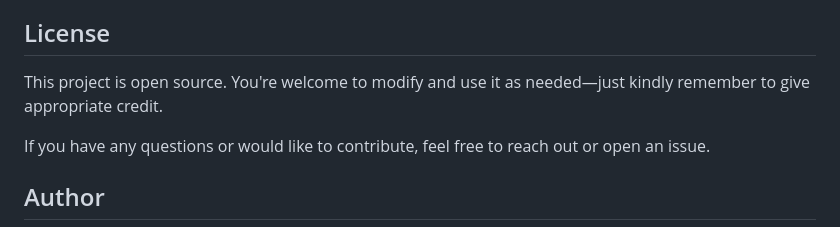
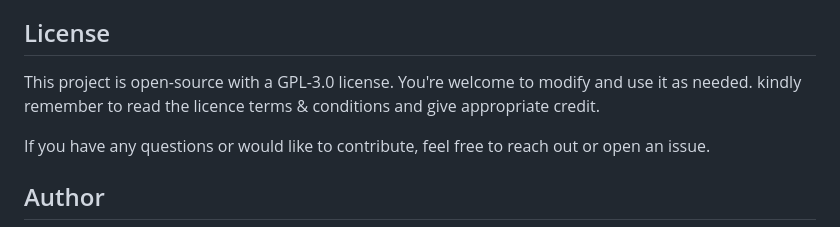
Before and after one commit to upsidedownlabs/Focion, a Markdown page: README.md, the part around the change. GitHub-like rendering.

Commit message:
Update README.md
Co-authored-by: Deepak Khatri <deepaklorkhatri7@gmail.com>

```diff
--- a/README.md
+++ b/README.md
@@ -48,7 +48,7 @@ Focion is an interactive web-based visualization game that uses EEG data to crea
 
 ## License
 
-This project is open source. You're welcome to modify and use it as needed—just kindly remember to give appropriate credit.
+This project is open-source with a GPL-3.0 license. You're welcome to modify and use it as needed. kindly remember to read the licence terms & conditions and give appropriate credit.
 
 If you have any questions or would like to contribute, feel free to reach out or open an issue.
 
```
